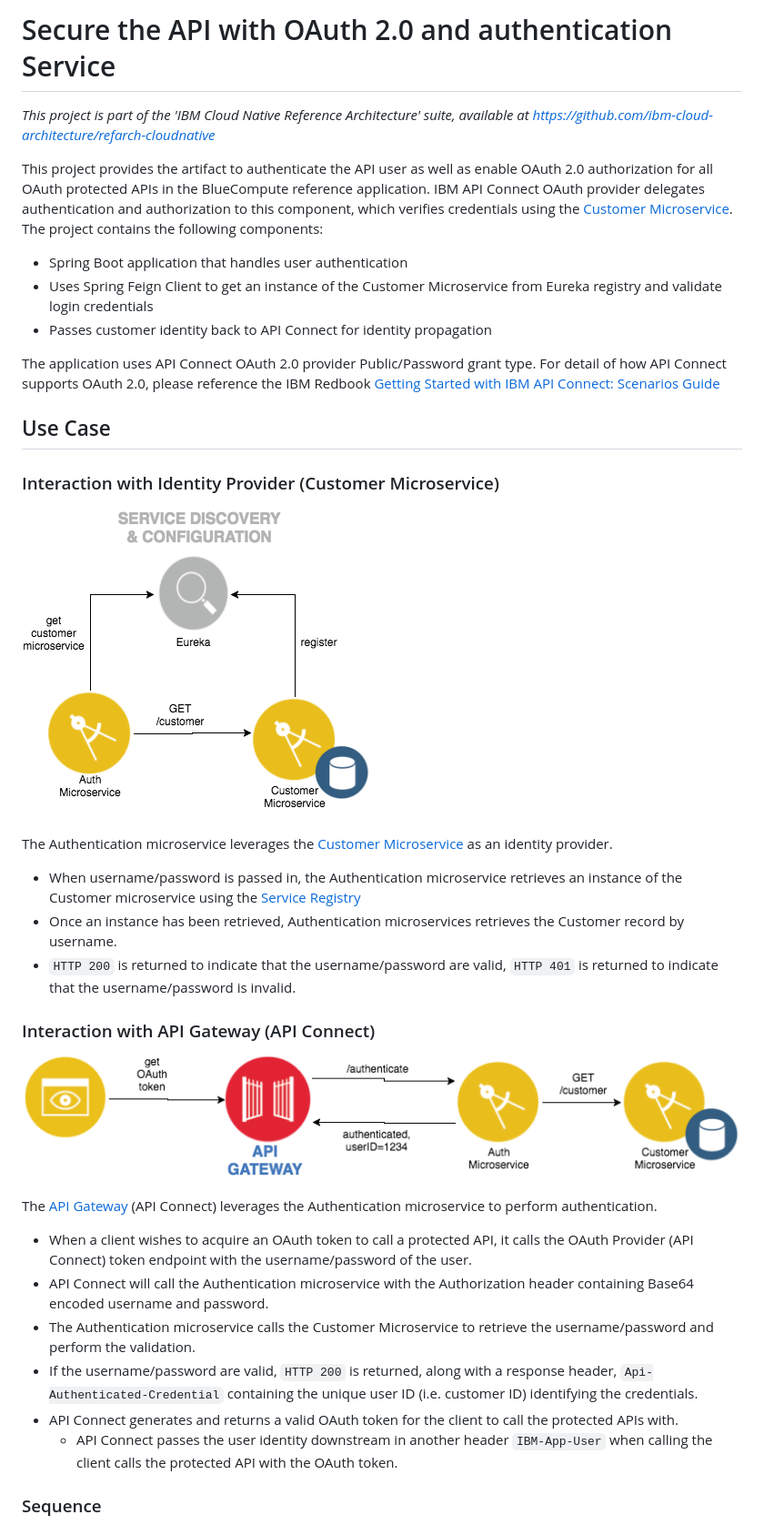
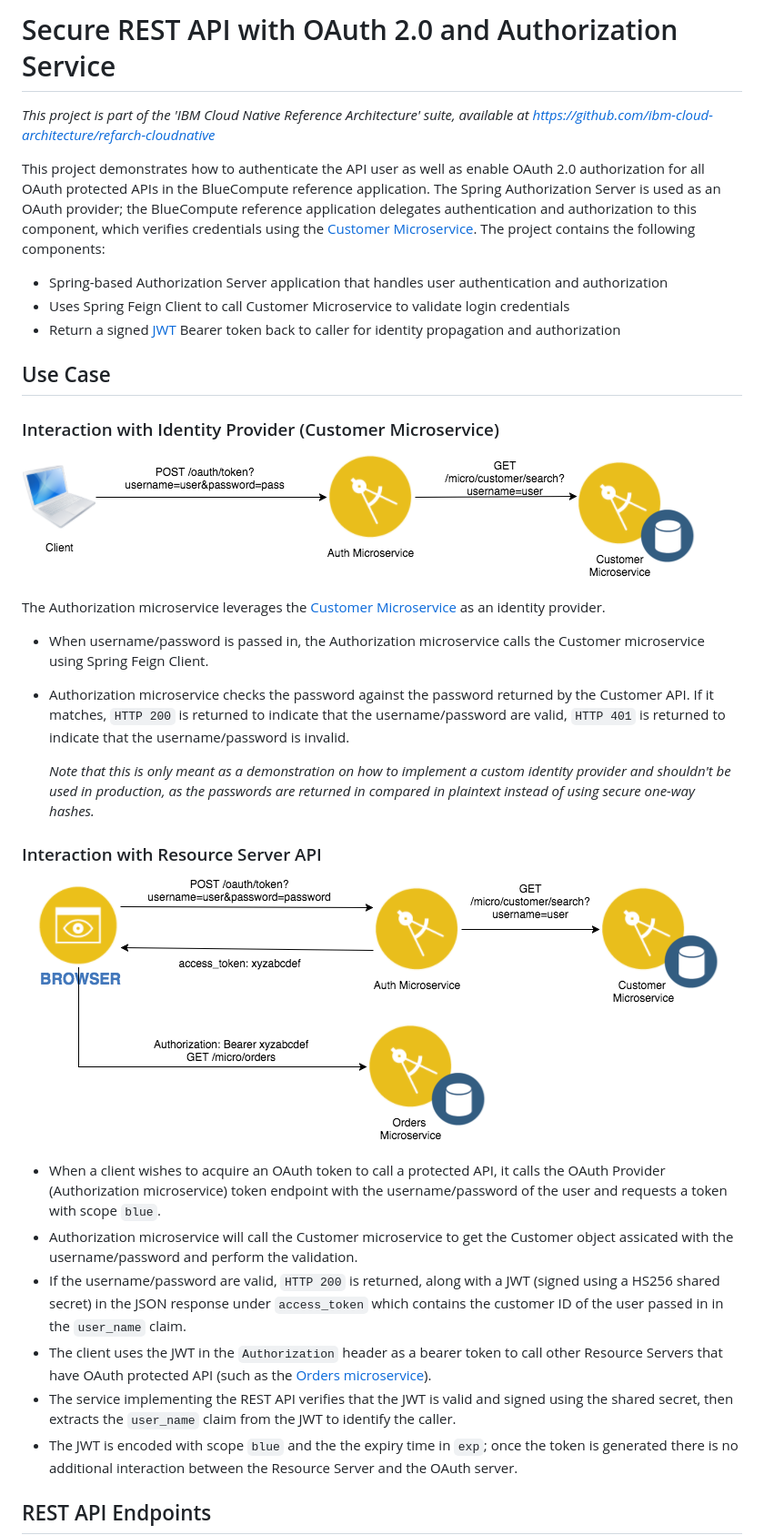
Before and after one commit to jkwong888/refarch-cloudnative-micro-auth, a Markdown page: README.md, the part around one of its changes. Shown at 91% size. Drawn GitHub-style; pictures changed too: apic_auth.png (deleted), auth_customer_micro.png, spring_auth.png (added).

```diff
--- a/README.md
+++ b/README.md
@@ -1,15 +1,13 @@
-# Secure the API with OAuth 2.0 and authentication Service
+# Secure REST API with OAuth 2.0 and Authorization Service
 
 *This project is part of the 'IBM Cloud Native Reference Architecture' suite, available at
 https://github.com/ibm-cloud-architecture/refarch-cloudnative*
 
-This project provides the artifact to authenticate the API user as well as enable OAuth 2.0 authorization for all OAuth protected APIs in the BlueCompute reference application. IBM API Connect OAuth provider delegates authentication and authorization to this component, which verifies credentials using the [Customer Microservice](https://github.com/ibm-cloud-architecture/refarch-cloudnative-micro-customer). The project contains the following components:
+This project demonstrates how to authenticate the API user as well as enable OAuth 2.0 authorization for all OAuth protected APIs in the BlueCompute reference application. The Spring Authorization Server is used as an OAuth provider; the BlueCompute reference application delegates authentication and authorization to this component, which verifies credentials using the [Customer Microservice](https://github.com/ibm-cloud-architecture/refarch-cloudnative-micro-customer). The project contains the following components:
 
- - Spring Boot application that handles user authentication
- - Uses Spring Feign Client to get an instance of the Customer Microservice from Eureka registry and validate login credentials
- - Passes customer identity back to API Connect for identity propagation
-
-The application uses API Connect OAuth 2.0 provider Public/Password grant type. For detail of how API Connect supports OAuth 2.0, please reference the IBM Redbook [Getting Started with IBM API Connect: Scenarios Guide](https://www.redbooks.ibm.com/redbooks.nsf/RedpieceAbstracts/redp5350.html?Open)
+ - Spring-based Authorization Server application that handles user authentication and authorization
+ - Uses Spring Feign Client to call Customer Microservice to validate login credentials
+ - Return a signed [JWT](https://jwt.io) Bearer token back to caller for identity propagation and authorization
 
 ## Use Case
 
@@ -19,21 +17,20 @@ The application uses API Connect OAuth 2.0 provider Public/Password grant type.
 
-The Authentication microservice leverages the [Customer Microservice](https://github.com/ibm-cloud-architecture/refarch-cloudnative-micro-customer) as an identity provider.
-- When username/password is passed in, the Authentication microservice retrieves an instance of the Customer microservice using the [Service Registry](https://github.com/ibm-cloud-architecture/refarch-cloudnative-netflix-eureka)
-- Once an instance has been retrieved, Authentication microservices retrieves the Customer record by username.
-- `HTTP 200` is returned to indicate that the username/password are valid, `HTTP 401` is returned to indicate that the username/password is invalid.
+The Authorization microservice leverages the [Customer Microservice](https://github.com/ibm-cloud-architecture/refarch-cloudnative-micro-customer) as an identity provider.
+- When username/password is passed in, the Authorization microservice calls the Customer microservice using Spring Feign Client.
+- Authorization microservice checks the password against the password returned by the Customer API.  If it matches, `HTTP 200` is returned to indicate that the username/password are valid, `HTTP 401` is returned to indicate that the username/password is invalid.
 
-### Interaction with API Gateway (API Connect)
+  *Note that this is only meant as a demonstration on how to implement a custom identity provider and shouldn't be used in production, as the passwords are returned in compared in plaintext instead of using secure one-way hashes.*
 
-![Authentication Microservice interaction with API Gateway](apic_auth.png)
+### Interaction with Resource Server API
 
-The [API Gateway](https://github.com/ibm-cloud-architecture/refarch-cloudnative-api) (API Connect) leverages the Authentication microservice to perform authentication.
+![Authorization Microservice interaction with API Gateway](spring_auth.png)
 
-- When a client wishes to acquire an OAuth token to call a protected API, it calls the OAuth Provider (API Connect) token endpoint with the username/password of the user.
-- API Connect will call the Authentication microservice with the Authorization header containing Base64 encoded username and password.
-- The Authentication microservice calls the Customer Microservice to retrieve the username/password and perform the validation.
-- If the username/password are valid, `HTTP 200` is returned, along with a response header, `Api-Authenticated-Credential` containing the unique user ID (i.e. customer ID) identifying the credentials.
-- API Connect generates and returns a valid OAuth token for the client to call the protected APIs with.
-  - API Connect passes the user identity downstream in another header `IBM-App-User` when calling the client calls the protected API with the OAuth token.
+- When a client wishes to acquire an OAuth token to call a protected API, it calls the OAuth Provider (Authorization microservice) token endpoint with the username/password of the user and requests a token with scope `blue`.
+- Authorization microservice will call the Customer microservice to get the Customer object assicated with the username/password and perform the validation.
+- If the username/password are valid, `HTTP 200` is returned, along with a JWT (signed using a HS256 shared secret) in the JSON response under `access_token` which contains the customer ID of the user passed in in the `user_name` claim.
+- The client uses the JWT in the `Authorization` header as a bearer token to call other Resource Servers that have OAuth protected API (such as the [Orders microservice](https://github.com/ibm-cloud-architecture/refarch-cloudnative-micro-orders)).
+- The service implementing the REST API verifies that the JWT is valid and signed using the shared secret, then extracts the `user_name` claim from the JWT to identify the caller.
+- The JWT is encoded with scope `blue` and the the expiry time in `exp`; once the token is generated there is no additional interaction between the Resource Server and the OAuth server.
 
-### Sequence
+## REST API Endpoints
 
```
Also changed, not shown: other parts of README.md (+194 -80 lines), auth_sequence.png (deleted), 1 other file.
